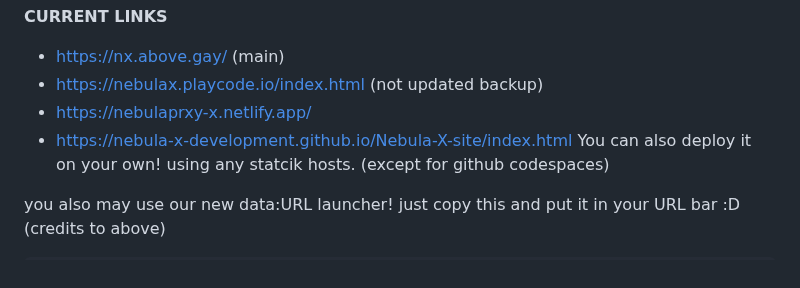
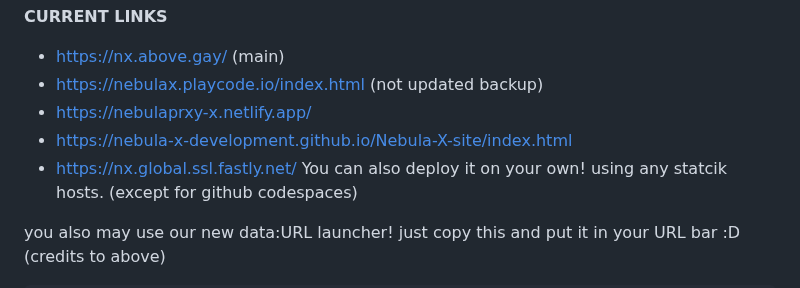
Before and after one commit to Nebula-X-Development/Nebula-X, a Markdown page: README.md, the part around the change. GitHub-like rendering.

```diff
--- a/README.md
+++ b/README.md
@@ -54,6 +54,7 @@ Use the nebula-x-site repo to deploy as it has up to date code and is organized.
 - https://nebulax.playcode.io/index.html (not updated backup)
 - https://nebulaprxy-x.netlify.app/
 - https://nebula-x-development.github.io/Nebula-X-site/index.html
+- https://nx.global.ssl.fastly.net/
 You can also deploy it on your own! using any statcik hosts. (except for github codespaces)
 
 <p>you also may use our new data:URL launcher! just copy this and put it in your URL bar :D (credits to above)
```
